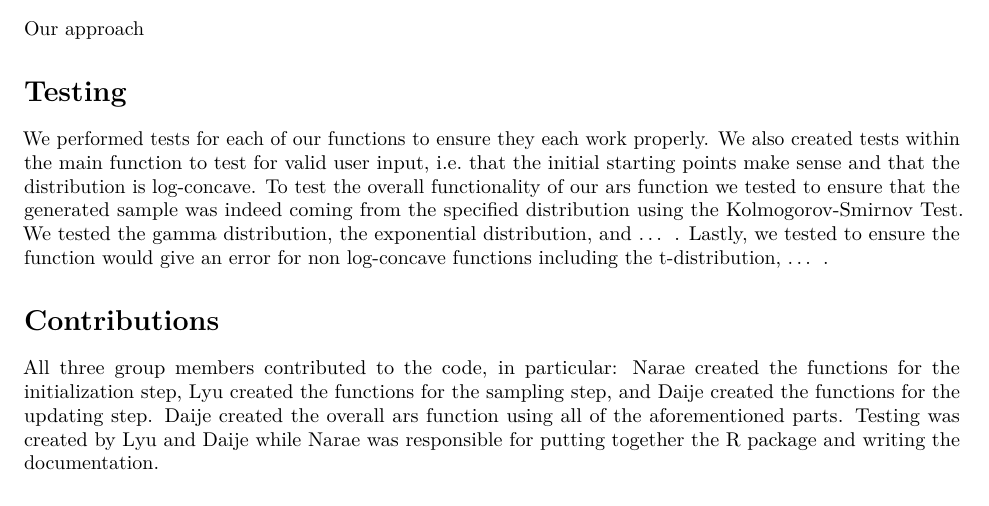
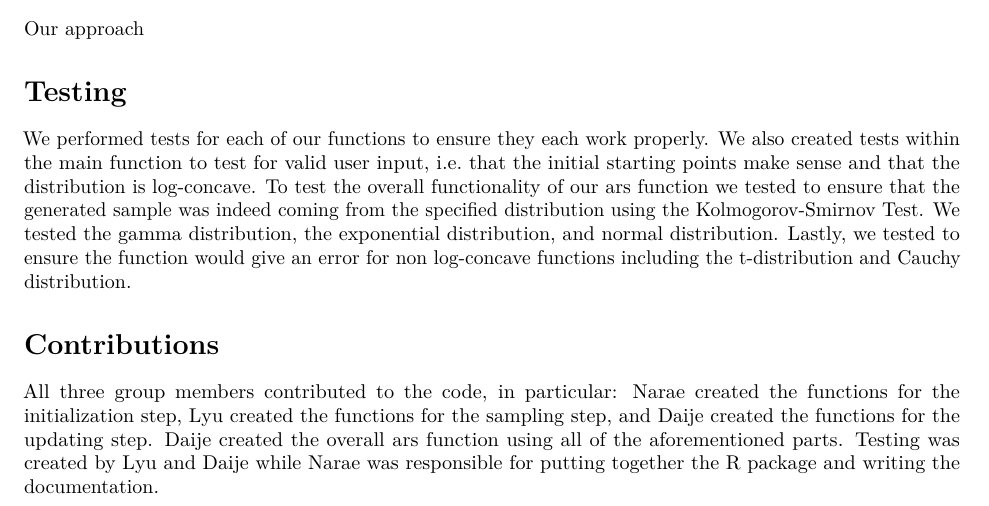
Before and after one commit to nwadsworth/ars, an R Markdown document (Documentation.Rmd): part of the page, cut so that both start at the same text. Rendered offline with R 4.5, knitr and Pandoc, then LaTeX, with nearby package versions.

Commit message:
complete the testing part

```diff
--- a/Documentation.Rmd
+++ b/Documentation.Rmd
@@ -14,7 +14,7 @@ knitr::opts_chunk$set(echo = TRUE)
 Our approach
 
 # Testing
-We performed tests for each of our functions to ensure they each work properly. We also created tests within the main function to test for valid user input, i.e. that the initial starting points make sense and that the distribution is log-concave. To test the overall functionality of our ars function we tested to ensure that the generated sample was indeed coming from the specified distribution using the Kolmogorov-Smirnov Test. We tested the gamma distribution, the exponential distribution, and ... . Lastly, we tested to ensure the function would give an error for non log-concave functions including the t-distribution, ... .
+We performed tests for each of our functions to ensure they each work properly. We also created tests within the main function to test for valid user input, i.e. that the initial starting points make sense and that the distribution is log-concave. To test the overall functionality of our ars function we tested to ensure that the generated sample was indeed coming from the specified distribution using the Kolmogorov-Smirnov Test. We tested the gamma distribution, the exponential distribution, and normal distribution. Lastly, we tested to ensure the function would give an error for non log-concave functions including the t-distribution and Cauchy distribution.
 
 # Contributions
 All three group members contributed to the code, in particular: Narae created the functions for the initialization step, Lyu created the functions for the sampling step, and Daije created the functions for the updating step. Daije created the overall ars function using all of the aforementioned parts. Testing was created by Lyu and Daije while Narae was responsible for putting together the R package and writing the documentation.
```
